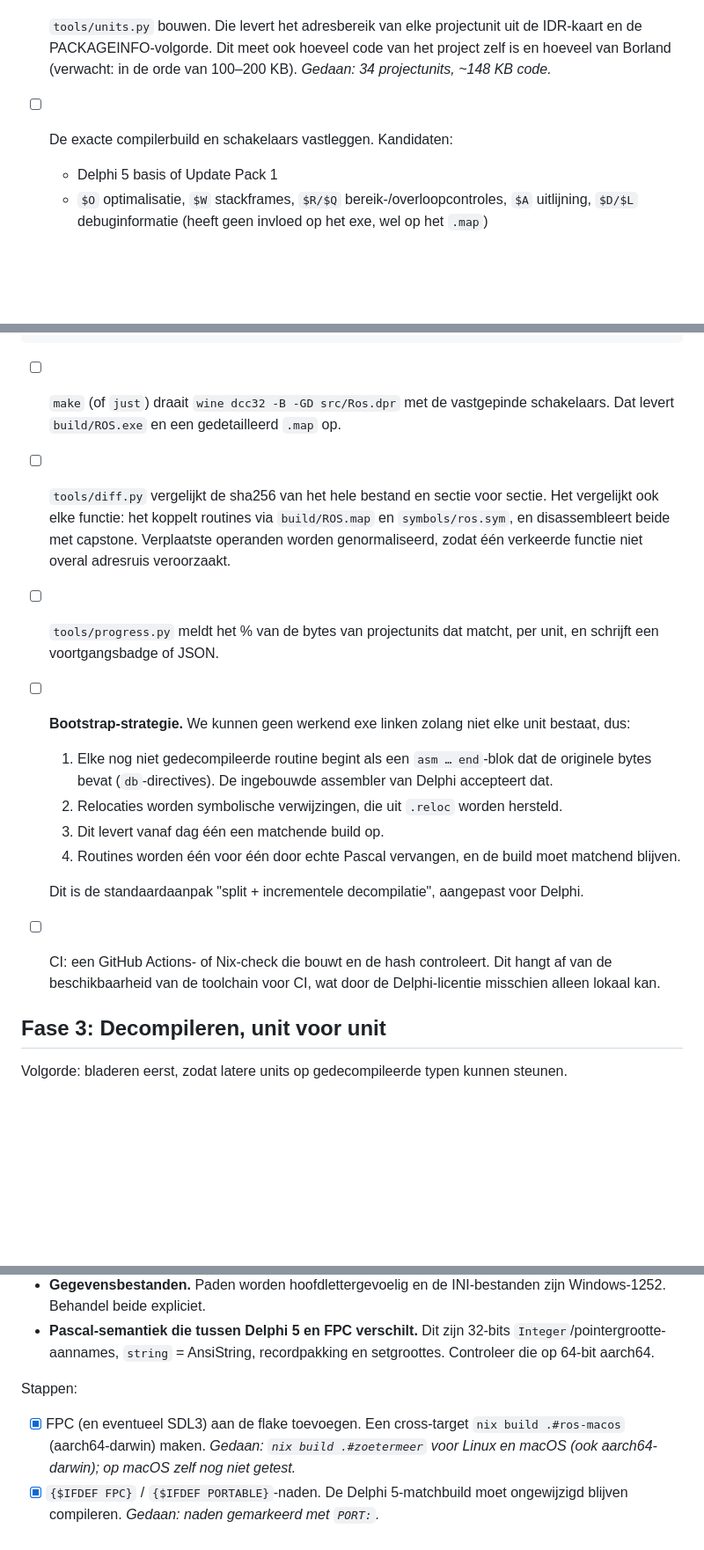
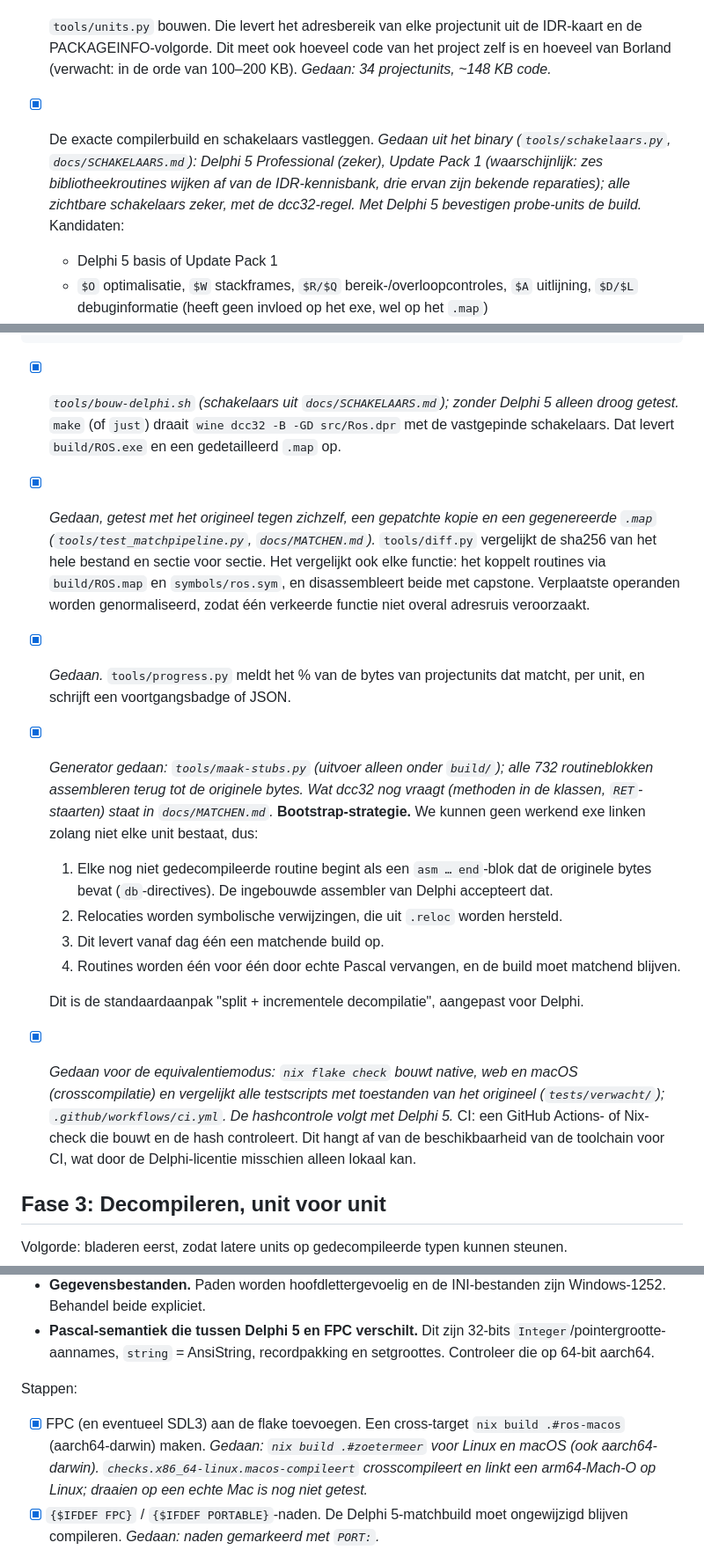
Before and after one commit to bouk/virtueel-zoetermeer, a Markdown page: PLAN.md, 3 parts joined by grey strips. Shown at 88% size. Drawn GitHub-style; blank space fills up the shorter version.

Commit message:
PLAN: fase 2 zonder Delphi 5 afgerond, CI en macOS-crosscompilatie
Co-Authored-By: Claude Opus 5.5 <noreply@anthropic.com>

````diff
--- a/PLAN.md
+++ b/PLAN.md
@@ -80,7 +80,7 @@ Doel 1 komt eerst. Het levert broncode op die door de bouwwijze getrouw is. Doel
 - [x] De resultaten exporteren naar een symboolkaart: `symbols/ros.sym` (adres, grootte, unit, naam). *Gedaan: `symbols/ros-1.1.tsv`.*
 - [x] De symbolen importeren in Ghidra (een script in `tools/`) voor decompilatie. *Gedaan: `tools/ghidra/`, `tools/refresh.sh`; ook klassenstructuren.*
 - [x] `tools/units.py` bouwen. Die levert het adresbereik van elke projectunit uit de IDR-kaart en de PACKAGEINFO-volgorde. Dit meet ook hoeveel code van het project zelf is en hoeveel van Borland (verwacht: in de orde van 100–200 KB). *Gedaan: 34 projectunits, ~148 KB code.*
-- [ ] De exacte compilerbuild en schakelaars vastleggen. Kandidaten:
+- [x] De exacte compilerbuild en schakelaars vastleggen. *Gedaan uit het binary (`tools/schakelaars.py`, `docs/SCHAKELAARS.md`): Delphi 5 Professional (zeker), Update Pack 1 (waarschijnlijk: zes bibliotheekroutines wijken af van de IDR-kennisbank, drie ervan zijn bekende reparaties); alle zichtbare schakelaars zeker, met de dcc32-regel. Met Delphi 5 bevestigen probe-units de build.* Kandidaten:
   - Delphi 5 basis of Update Pack 1
   - `$O` optimalisatie, `$W` stackframes, `$R/$Q` bereik-/overloopcontroles, `$A` uitlijning, `$D/$L` debuginformatie (heeft geen invloed op het exe, wel op het `.map`)
   - `$I` I/O-controles, `$H` lange strings
@@ -104,17 +104,17 @@ orig/           (genegeerd) originele bestanden
 build/          (genegeerd) uitvoer
 ```
 
-- [ ] `make` (of `just`) draait `wine dcc32 -B -GD src/Ros.dpr` met de vastgepinde schakelaars. Dat levert `build/ROS.exe` en een gedetailleerd `.map` op.
-- [ ] `tools/diff.py` vergelijkt de sha256 van het hele bestand en sectie voor sectie. Het vergelijkt ook elke functie: het koppelt routines via `build/ROS.map` en `symbols/ros.sym`, en disassembleert beide met capstone. Verplaatste operanden worden genormaliseerd, zodat één verkeerde functie niet overal adresruis veroorzaakt.
-- [ ] `tools/progress.py` meldt het % van de bytes van projectunits dat matcht, per unit, en schrijft een voortgangsbadge of JSON.
-- [ ] **Bootstrap-strategie.** We kunnen geen werkend exe linken zolang niet elke unit bestaat, dus:
+- [x] *`tools/bouw-delphi.sh` (schakelaars uit `docs/SCHAKELAARS.md`); zonder Delphi 5 alleen droog getest.* `make` (of `just`) draait `wine dcc32 -B -GD src/Ros.dpr` met de vastgepinde schakelaars. Dat levert `build/ROS.exe` en een gedetailleerd `.map` op.
+- [x] *Gedaan, getest met het origineel tegen zichzelf, een gepatchte kopie en een gegenereerde `.map` (`tools/test_matchpipeline.py`, `docs/MATCHEN.md`).* `tools/diff.py` vergelijkt de sha256 van het hele bestand en sectie voor sectie. Het vergelijkt ook elke functie: het koppelt routines via `build/ROS.map` en `symbols/ros.sym`, en disassembleert beide met capstone. Verplaatste operanden worden genormaliseerd, zodat één verkeerde functie niet overal adresruis veroorzaakt.
+- [x] *Gedaan.* `tools/progress.py` meldt het % van de bytes van projectunits dat matcht, per unit, en schrijft een voortgangsbadge of JSON.
+- [x] *Generator gedaan: `tools/maak-stubs.py` (uitvoer alleen onder `build/`); alle 732 routineblokken assembleren terug tot de originele bytes. Wat dcc32 nog vraagt (methoden in de klassen, `RET`-staarten) staat in `docs/MATCHEN.md`.* **Bootstrap-strategie.** We kunnen geen werkend exe linken zolang niet elke unit bestaat, dus:
   1. Elke nog niet gedecompileerde routine begint als een `asm … end`-blok dat de originele bytes bevat (`db`-directives). De ingebouwde assembler van Delphi accepteert dat.
   2. Relocaties worden symbolische verwijzingen, die uit `.reloc` worden hersteld.
   3. Dit levert vanaf dag één een matchende build op.
   4. Routines worden één voor één door echte Pascal vervangen, en de build moet matchend blijven.
 
   Dit is de standaardaanpak "split + incrementele decompilatie", aangepast voor Delphi.
-- [ ] CI: een GitHub Actions- of Nix-check die bouwt en de hash controleert. Dit hangt af van de beschikbaarheid van de toolchain voor CI, wat door de Delphi-licentie misschien alleen lokaal kan.
+- [x] *Gedaan voor de equivalentiemodus: `nix flake check` bouwt native, web en macOS (crosscompilatie) en vergelijkt alle testscripts met toestanden van het origineel (`tests/verwacht/`); `.github/workflows/ci.yml`. De hashcontrole volgt met Delphi 5.* CI: een GitHub Actions- of Nix-check die bouwt en de hash controleert. Dit hangt af van de beschikbaarheid van de toolchain voor CI, wat door de Delphi-licentie misschien alleen lokaal kan.
 
 ## Fase 3: Decompileren, unit voor unit
 
@@ -146,7 +146,7 @@ Portabiliteitskwesties om op te lossen:
 - **Pascal-semantiek die tussen Delphi 5 en FPC verschilt.** Dit zijn 32-bits `Integer`/pointergrootte-aannames, `string` = AnsiString, recordpakking en setgroottes. Controleer die op 64-bit aarch64.
 
 Stappen:
-- [x] FPC (en eventueel SDL3) aan de flake toevoegen. Een cross-target `nix build .#ros-macos` (aarch64-darwin) maken. *Gedaan: `nix build .#zoetermeer` voor Linux en macOS (ook aarch64-darwin); op macOS zelf nog niet getest.*
+- [x] FPC (en eventueel SDL3) aan de flake toevoegen. Een cross-target `nix build .#ros-macos` (aarch64-darwin) maken. *Gedaan: `nix build .#zoetermeer` voor Linux en macOS (ook aarch64-darwin). `checks.x86_64-linux.macos-compileert` crosscompileert en linkt een arm64-Mach-O op Linux; draaien op een echte Mac is nog niet getest.*
 - [x] `{$IFDEF FPC}` / `{$IFDEF PORTABLE}`-naden. De Delphi 5-matchbuild moet ongewijzigd blijven compileren. *Gedaan: naden gemarkeerd met `PORT:`.*
 - [x] macOS-platformlaag: SDL3 (venster, invoer, audio via een winmm-vervanging, timer), of een native Cocoa-laag als dat de voorkeur heeft. *Gedaan: SDL3-backend; geluid is stil.*
 - [x] Verpakken als `.app`-bundel met de gegevensbestanden. *Gedaan in `nix/zoetermeer.nix`.*
````
